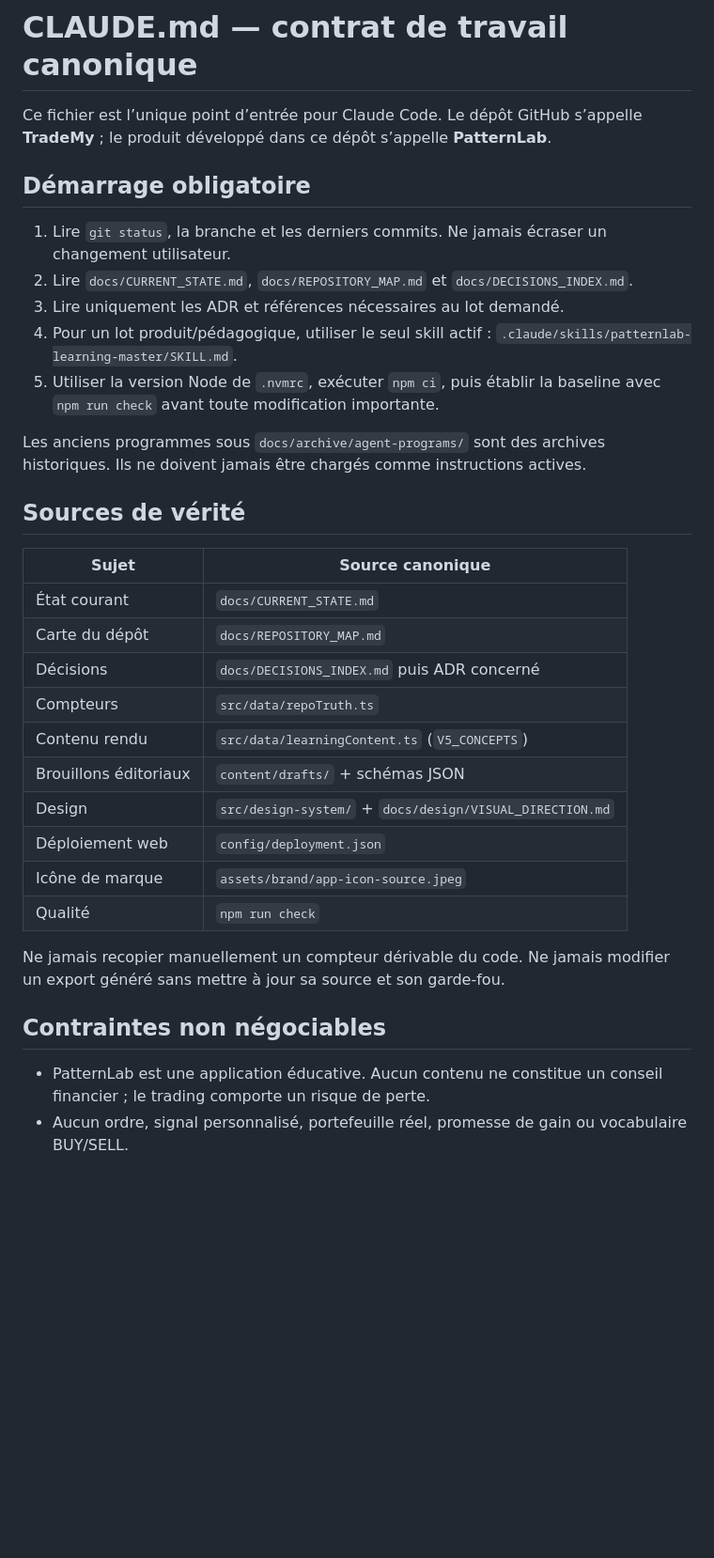
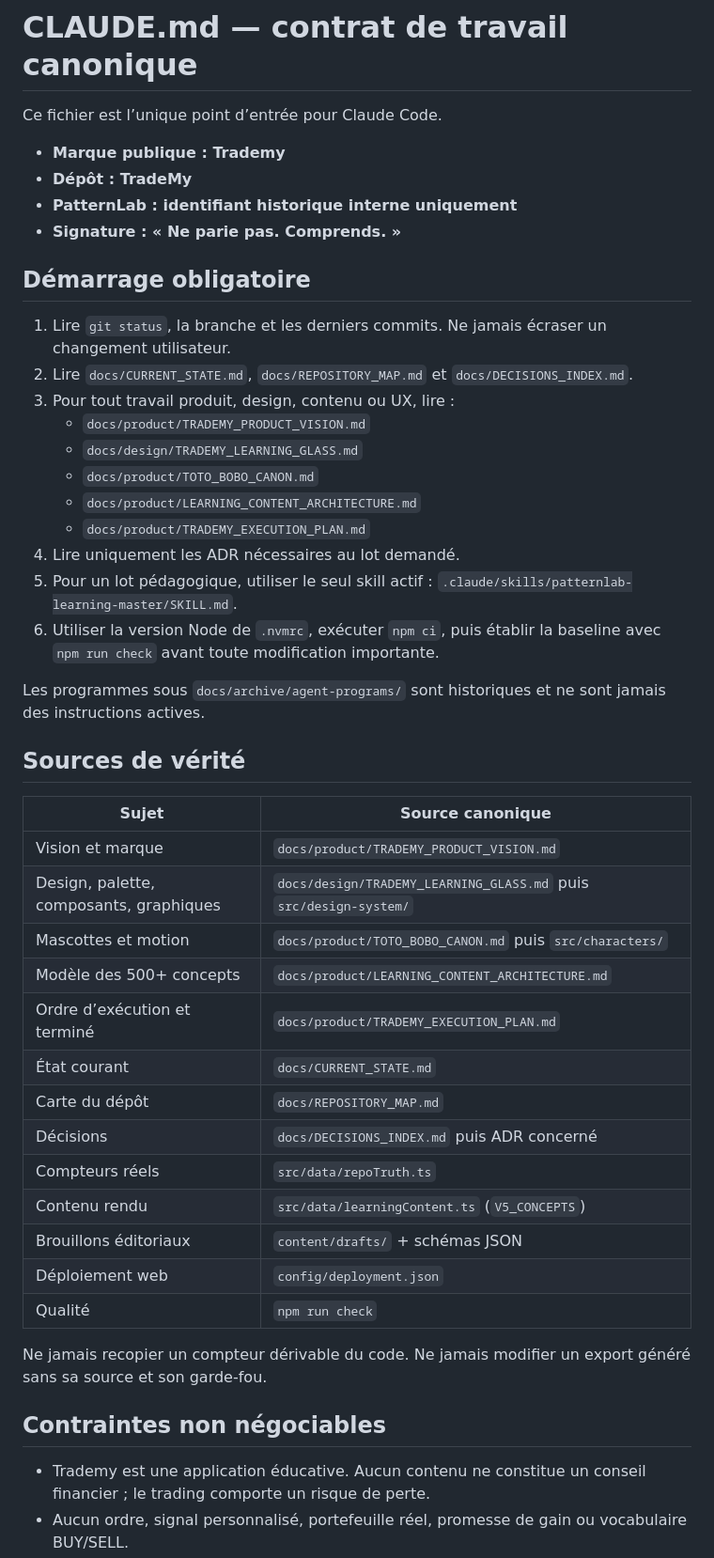
Before and after one commit to Mendestrading21/patternlab, a Markdown page: CLAUDE.md, the part around one of its changes. Shown at 94% size. Rendered like a GitHub page; blank space fills up the shorter version.

Commit message:
docs: make Trademy blueprint canonical for Claude Code

```diff
--- a/CLAUDE.md
+++ b/CLAUDE.md
@@ -1,41 +1,51 @@
 # CLAUDE.md — contrat de travail canonique
 
-Ce fichier est l’unique point d’entrée pour Claude Code. Le dépôt GitHub s’appelle **TradeMy** ; le
-produit développé dans ce dépôt s’appelle **PatternLab**.
+Ce fichier est l’unique point d’entrée pour Claude Code.
+
+- **Marque publique : Trademy**
+- **Dépôt : TradeMy**
+- **PatternLab : identifiant historique interne uniquement**
+- **Signature : « Ne parie pas. Comprends. »**
 
 ## Démarrage obligatoire
 
 1. Lire `git status`, la branche et les derniers commits. Ne jamais écraser un changement utilisateur.
 2. Lire `docs/CURRENT_STATE.md`, `docs/REPOSITORY_MAP.md` et `docs/DECISIONS_INDEX.md`.
-3. Lire uniquement les ADR et références nécessaires au lot demandé.
-4. Pour un lot produit/pédagogique, utiliser le seul skill actif :
+3. Pour tout travail produit, design, contenu ou UX, lire :
+   - `docs/product/TRADEMY_PRODUCT_VISION.md`
+   - `docs/design/TRADEMY_LEARNING_GLASS.md`
+   - `docs/product/TOTO_BOBO_CANON.md`
+   - `docs/product/LEARNING_CONTENT_ARCHITECTURE.md`
+   - `docs/product/TRADEMY_EXECUTION_PLAN.md`
+4. Lire uniquement les ADR nécessaires au lot demandé.
+5. Pour un lot pédagogique, utiliser le seul skill actif :
    `.claude/skills/patternlab-learning-master/SKILL.md`.
-5. Utiliser la version Node de `.nvmrc`, exécuter `npm ci`, puis établir la baseline avec
+6. Utiliser la version Node de `.nvmrc`, exécuter `npm ci`, puis établir la baseline avec
    `npm run check` avant toute modification importante.
 
-Les anciens programmes sous `docs/archive/agent-programs/` sont des archives historiques. Ils ne
-doivent jamais être chargés comme instructions actives.
+Les programmes sous `docs/archive/agent-programs/` sont historiques et ne sont jamais des instructions actives.
 
 ## Sources de vérité
 
 | Sujet | Source canonique |
 |---|---|
+| Vision et marque | `docs/product/TRADEMY_PRODUCT_VISION.md` |
+| Design, palette, composants, graphiques | `docs/design/TRADEMY_LEARNING_GLASS.md` puis `src/design-system/` |
+| Mascottes et motion | `docs/product/TOTO_BOBO_CANON.md` puis `src/characters/` |
+| Modèle des 500+ concepts | `docs/product/LEARNING_CONTENT_ARCHITECTURE.md` |
+| Ordre d’exécution et terminé | `docs/product/TRADEMY_EXECUTION_PLAN.md` |
 | État courant | `docs/CURRENT_STATE.md` |
 | Carte du dépôt | `docs/REPOSITORY_MAP.md` |
 | Décisions | `docs/DECISIONS_INDEX.md` puis ADR concerné |
-| Compteurs | `src/data/repoTruth.ts` |
+| Compteurs réels | `src/data/repoTruth.ts` |
 | Contenu rendu | `src/data/learningContent.ts` (`V5_CONCEPTS`) |
 | Brouillons éditoriaux | `content/drafts/` + schémas JSON |
-| Design | `src/design-system/` + `docs/design/VISUAL_DIRECTION.md` |
 | Déploiement web | `config/deployment.json` |
-| Icône de marque | `assets/brand/app-icon-source.jpeg` |
 | Qualité | `npm run check` |
 
-Ne jamais recopier manuellement un compteur dérivable du code. Ne jamais modifier un export généré
-sans mettre à jour sa source et son garde-fou.
+Ne jamais recopier un compteur dérivable du code. Ne jamais modifier un export généré sans sa source et son garde-fou.
 
 ## Contraintes non négociables
 
-- PatternLab est une application éducative. Aucun contenu ne constitue un conseil financier ; le
-  trading comporte un risque de perte.
+- Trademy est une application éducative. Aucun contenu ne constitue un conseil financier ; le trading comporte un risque de perte.
 - Aucun ordre, signal personnalisé, portefeuille réel, promesse de gain ou vocabulaire BUY/SELL.
```
Also changed, not shown: other parts of CLAUDE.md (+16 -19 lines).
